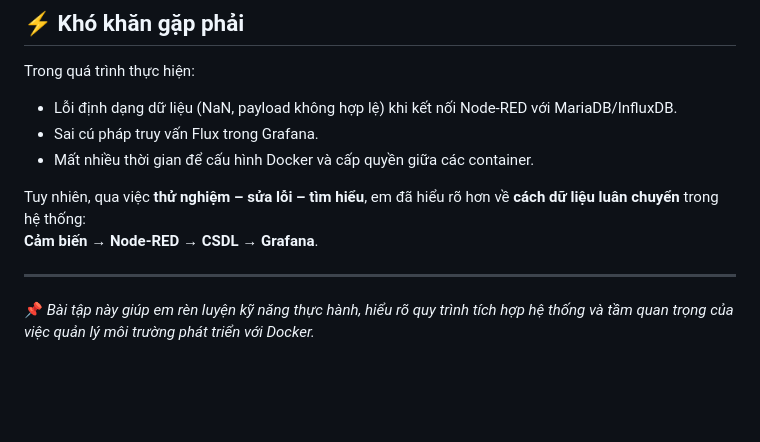
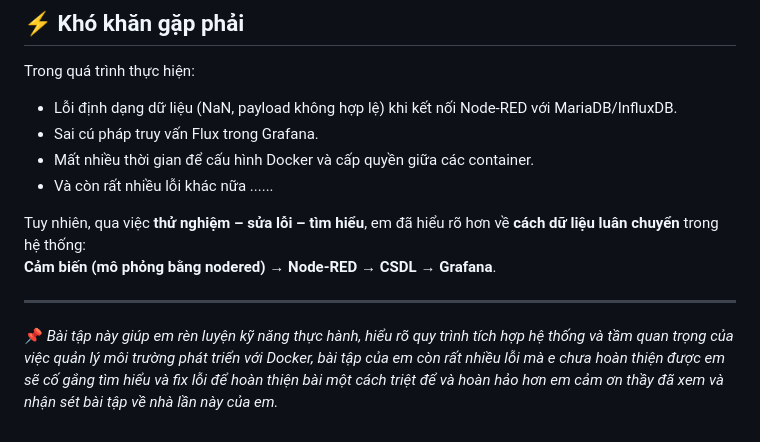
Before and after one commit to lanmo29/baitap3, a Markdown page: README.md, the part around the change. Rendered like a GitHub page; blank space fills up the shorter version.

```diff
--- a/README.md
+++ b/README.md
@@ -120,10 +120,11 @@ Trong quá trình thực hiện:
 - Lỗi định dạng dữ liệu (NaN, payload không hợp lệ) khi kết nối Node-RED với MariaDB/InfluxDB.
 - Sai cú pháp truy vấn Flux trong Grafana.
 - Mất nhiều thời gian để cấu hình Docker và cấp quyền giữa các container.
+- Và còn rất nhiều lỗi khác nữa ......
 
 Tuy nhiên, qua việc **thử nghiệm – sửa lỗi – tìm hiểu**, em đã hiểu rõ hơn về **cách dữ liệu luân chuyển** trong hệ thống:
-**Cảm biến → Node-RED → CSDL → Grafana**.
+**Cảm biến (mô phỏng bằng nodered) → Node-RED → CSDL → Grafana**.
 
 ---
 
-📌 *Bài tập này giúp em rèn luyện kỹ năng thực hành, hiểu rõ quy trình tích hợp hệ thống và tầm quan trọng của việc quản lý môi trường phát triển với Docker.*
+📌 *Bài tập này giúp em rèn luyện kỹ năng thực hành, hiểu rõ quy trình tích hợp hệ thống và tầm quan trọng của việc quản lý môi trường phát triển với Docker, bài tập của em còn rất nhiều lỗi mà e chưa hoàn thiện được em sẽ cố gắng tìm hiểu và fix lỗi để hoàn thiện bài một cách triệt để và hoàn hảo hơn em cảm ơn thầy đã xem và nhận sét bài tập về nhà lần này của em.*
```
